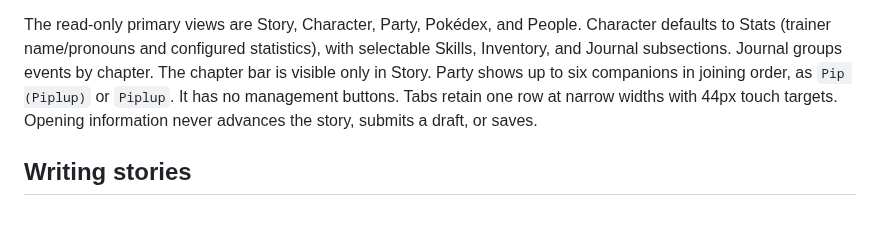
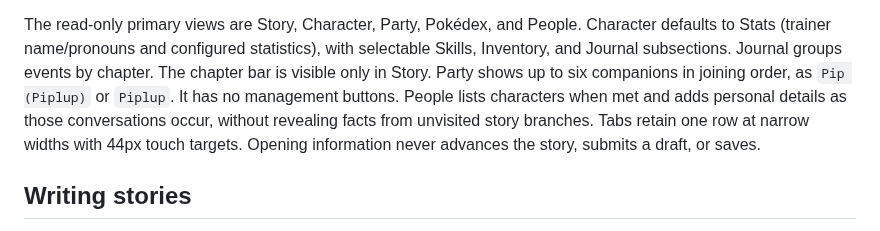
Before and after one commit to ShaneEnochs/empires, a Markdown page: README.md, the part around the change. Rendered like a GitHub page.

Commit message:
Document progressive People discovery in README.md

```diff
--- a/README.md
+++ b/README.md
@@ -34,8 +34,10 @@ Character defaults to Stats (trainer name/pronouns and configured statistics),
 with selectable Skills, Inventory, and Journal subsections. Journal groups events
 by chapter. The chapter bar is visible only in Story. Party shows up to
 six companions in joining order, as `Pip (Piplup)` or `Piplup`. It has no management
-buttons. Tabs retain one row at narrow widths with 44px touch targets. Opening
-information never advances the story, submits a draft, or saves.
+buttons. People lists characters when met and adds personal details as those
+conversations occur, without revealing facts from unvisited story branches.
+Tabs retain one row at narrow widths with 44px touch targets. Opening information
+never advances the story, submits a draft, or saves.
 
 ## Writing stories
 
```
